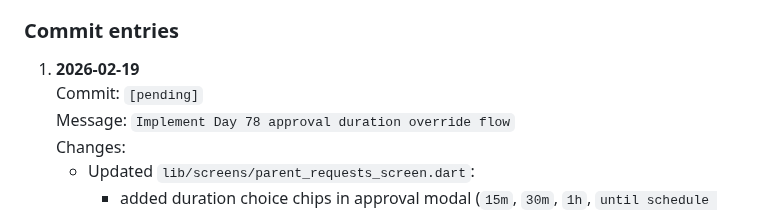
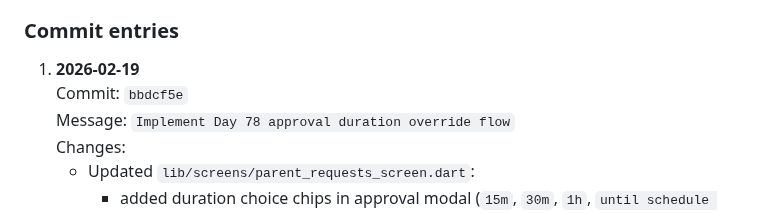
Before and after one commit to naveeneppalapally/TrustBridge, a Markdown page: docs/PROGRESS_JOURNAL.md, the part around the change. Rendered like a GitHub page.

Commit message:
Update Day 78 journal commit hash

```diff
--- a/docs/PROGRESS_JOURNAL.md
+++ b/docs/PROGRESS_JOURNAL.md
@@ -3124,7 +3124,7 @@ them choose approved duration directly in the decision modal.
 ### Commit entries
 
 1. **2026-02-19**
-   Commit: `[pending]`
+   Commit: `bbdcf5e`
    Message: `Implement Day 78 approval duration override flow`
    Changes:
    - Updated `lib/screens/parent_requests_screen.dart`:
```
